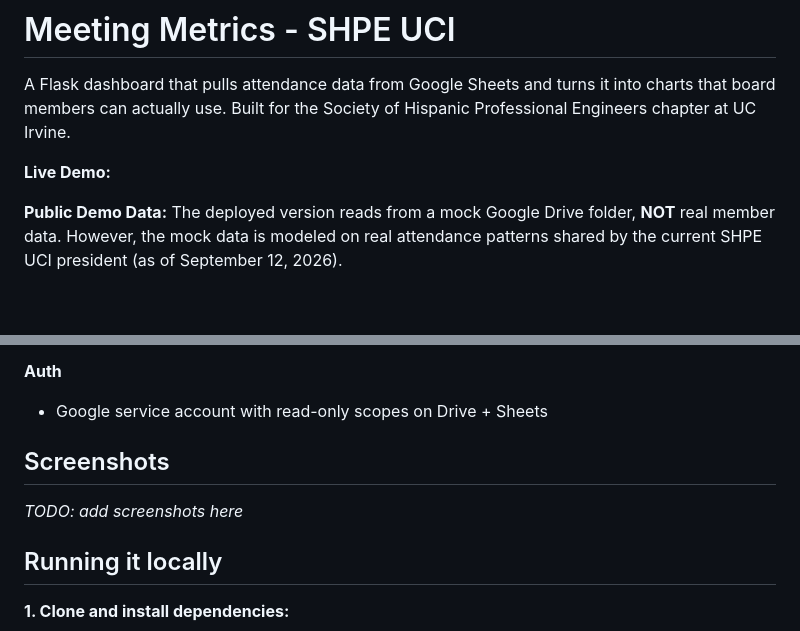
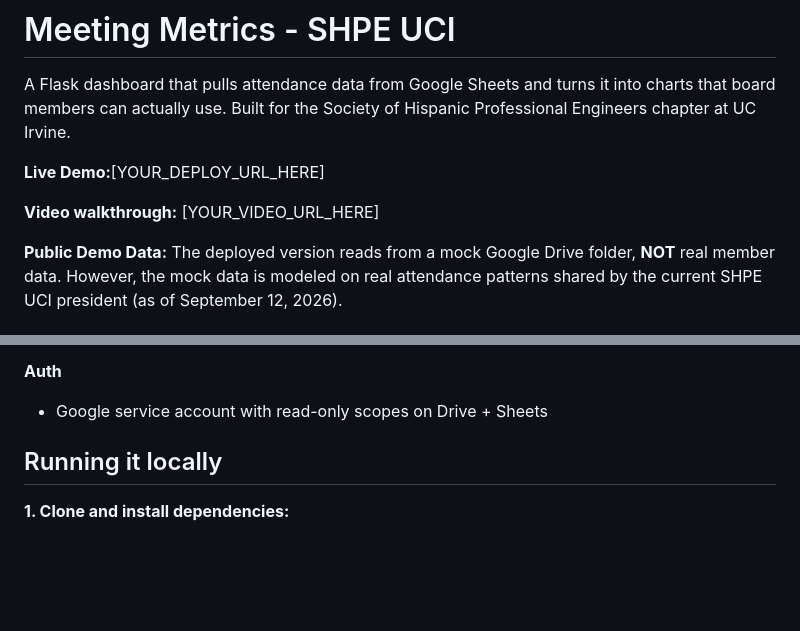
Before and after one commit to ChristianRaya1221/meeting-metrics, a Markdown page: README.md, 2 parts joined by grey strips. Rendered like a GitHub page; blank space fills up the shorter version.

Commit message:
made changes to README doc

```diff
--- a/README.md
+++ b/README.md
@@ -2,7 +2,9 @@
 
 A Flask dashboard that pulls attendance data from Google Sheets and turns it into charts that board members can actually use. Built for the Society of Hispanic Professional Engineers chapter at UC Irvine.
 
-**Live Demo:**
+**Live Demo:**[YOUR_DEPLOY_URL_HERE]
+
+**Video walkthrough:** [YOUR_VIDEO_URL_HERE]
 
 **Public Demo Data:** The deployed version reads from a mock Google Drive folder, **NOT** real member data. However, the mock data is modeled on real attendance patterns shared by the current SHPE UCI president (as of September 12, 2026).
 
@@ -52,10 +54,6 @@ So this repo is showable without exposing real member data, Point `ROOT_FOLDER_I
 
 **Auth**
 - Google service account with read-only scopes on Drive + Sheets
-
-## Screenshots
-
-_TODO: add screenshots here_
 
 ## Running it locally
 
```
